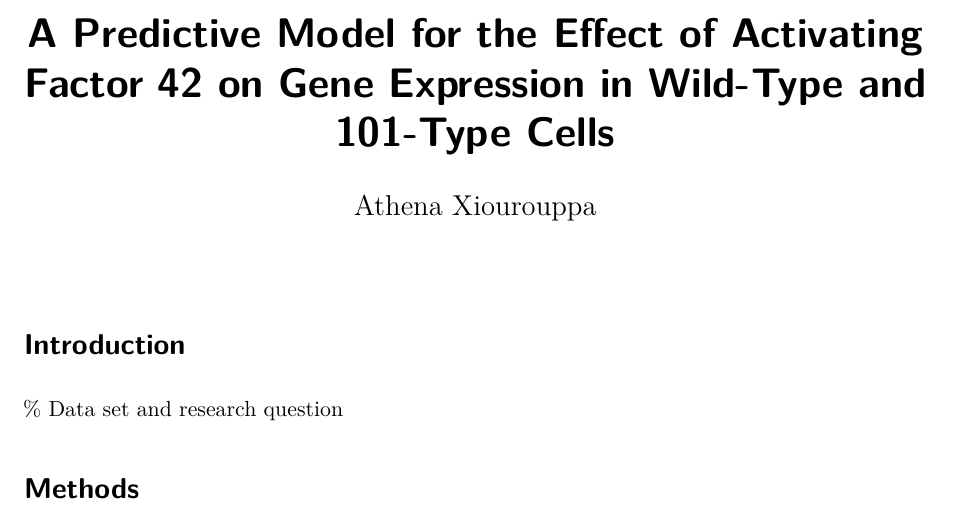
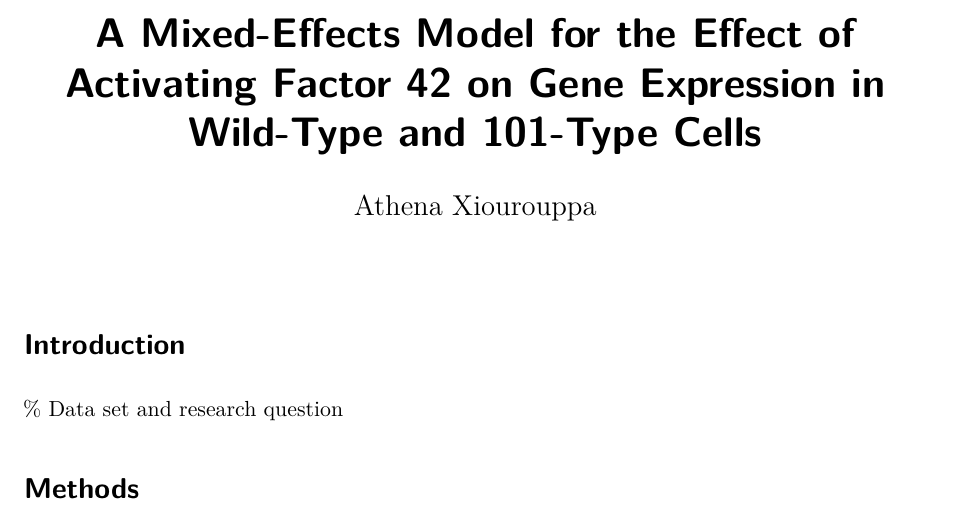
Before and after one commit to athena-xiourouppa/stats-consulting, a Quarto document (documents/2023-05-08-gene-expression-report/2023-05-08-gene-expression-report.qmd): part of page 1 of 2, cut so that both start at the same text. Rendered offline with R 4.5, knitr and Pandoc in place of Quarto, then LaTeX, with nearby package versions; a font, style sheet, LaTeX package, included part or bibliography that could not be used is replaced or left out.

Commit message:
documents: Minor, specify model in title

```diff
--- a/documents/2023-05-08-gene-expression-report/2023-05-08-gene-expression-report.qmd
+++ b/documents/2023-05-08-gene-expression-report/2023-05-08-gene-expression-report.qmd
@@ -1,5 +1,5 @@
 ---
-title: "A Predictive Model for the Effect of Activating Factor 42 on Gene Expression in Wild-Type and 101-Type Cells"
+title: "A Mixed-Effects Model for the Effect of Activating Factor 42 on Gene Expression in Wild-Type and 101-Type Cells"
 author: "Athena Xiourouppa"
 format: pdf
 bibliography: references.bib
```
